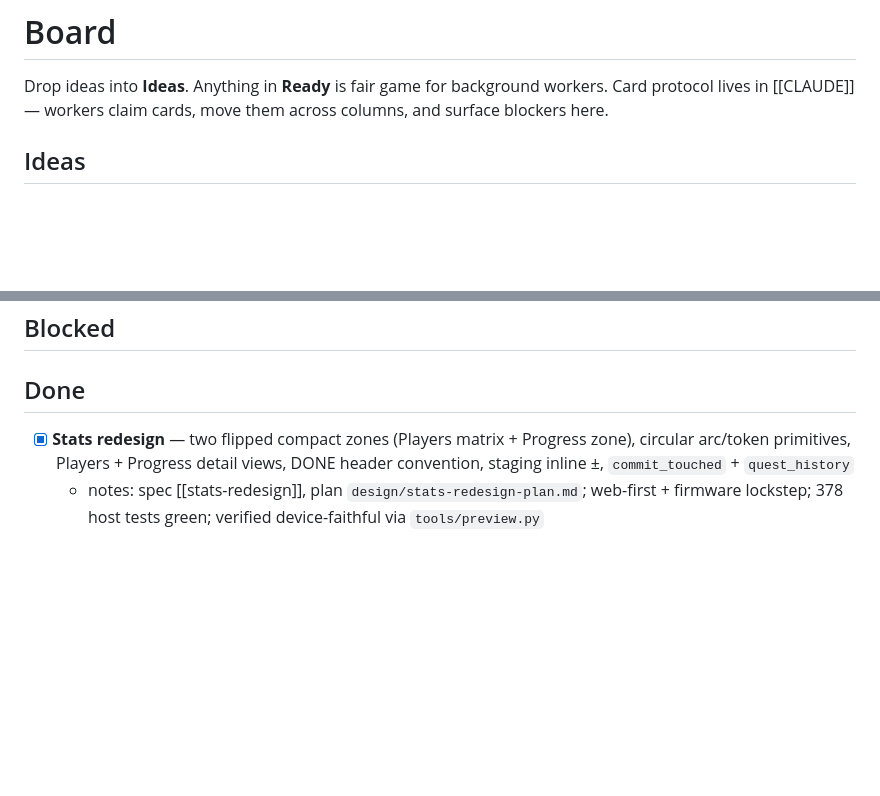
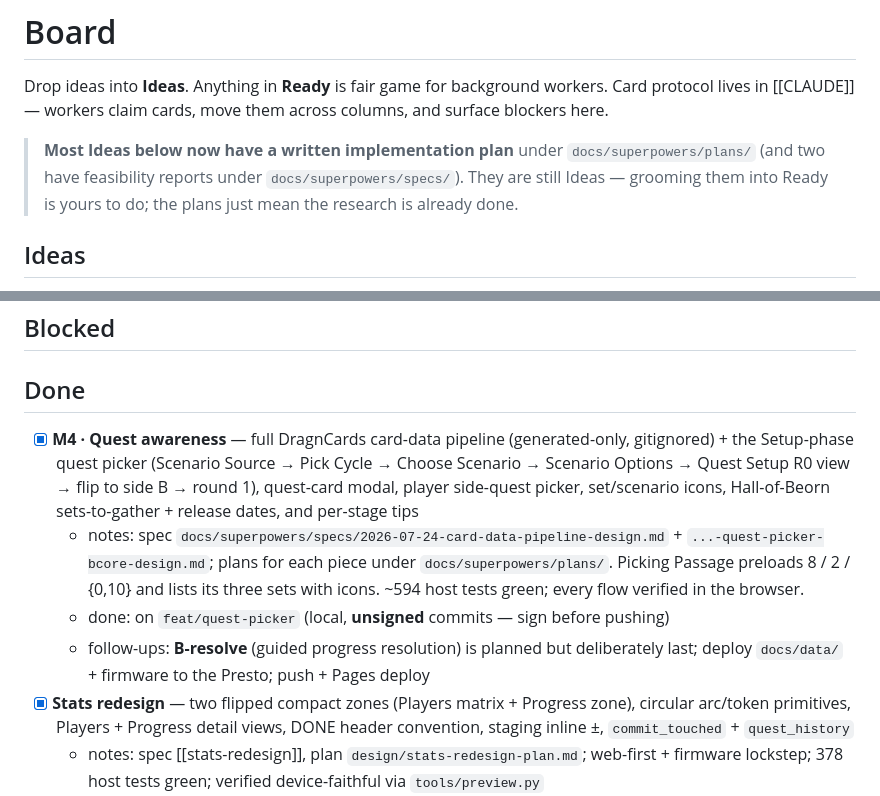
Before and after one commit to andrhamm/lotr-lcg-presto-hud, a Markdown page: TODO.md, 2 parts joined by grey strips. Drawn GitHub-style; blank space fills up the shorter version.

```diff
--- a/TODO.md
+++ b/TODO.md
@@ -9,6 +9,11 @@ tags:
 Drop ideas into **Ideas**. Anything in **Ready** is fair game for background
 workers. Card protocol lives in [[CLAUDE]] — workers claim cards, move them
 across columns, and surface blockers here.
+
+> **Most Ideas below now have a written implementation plan** under
+> `docs/superpowers/plans/` (and two have feasibility reports under
+> `docs/superpowers/specs/`). They are still Ideas — grooming them into Ready
+> is yours to do; the plans just mean the research is already done.
 
 ## Ideas
 
@@ -35,6 +40,10 @@ across columns, and surface blockers here.
 
 ## Done
 
+- [x] **M4 · Quest awareness** — full DragnCards card-data pipeline (generated-only, gitignored) + the Setup-phase quest picker (Scenario Source → Pick Cycle → Choose Scenario → Scenario Options → Quest Setup R0 view → flip to side B → round 1), quest-card modal, player side-quest picker, set/scenario icons, Hall-of-Beorn sets-to-gather + release dates, and per-stage tips
+  - notes: spec `docs/superpowers/specs/2026-07-24-card-data-pipeline-design.md` + `...-quest-picker-bcore-design.md`; plans for each piece under `docs/superpowers/plans/`. Picking Passage preloads 8 / 2 / {0,10} and lists its three sets with icons. ~594 host tests green; every flow verified in the browser.
+  - done: on `feat/quest-picker` (local, **unsigned** commits — sign before pushing)
+  - follow-ups: **B-resolve** (guided progress resolution) is planned but deliberately last; deploy `docs/data/` + firmware to the Presto; push + Pages deploy
 - [x] **Stats redesign** — two flipped compact zones (Players matrix + Progress zone), circular arc/token primitives, Players + Progress detail views, DONE header convention, staging inline ±, `commit_touched` + `quest_history`
   - notes: spec [[stats-redesign]], plan `design/stats-redesign-plan.md`; web-first + firmware lockstep; 378 host tests green; verified device-faithful via `tools/preview.py`
   - done: squash-merged to `main` locally (one commit)
```
Also changed, not shown: design/roadmap.md (+27 -6 lines).
